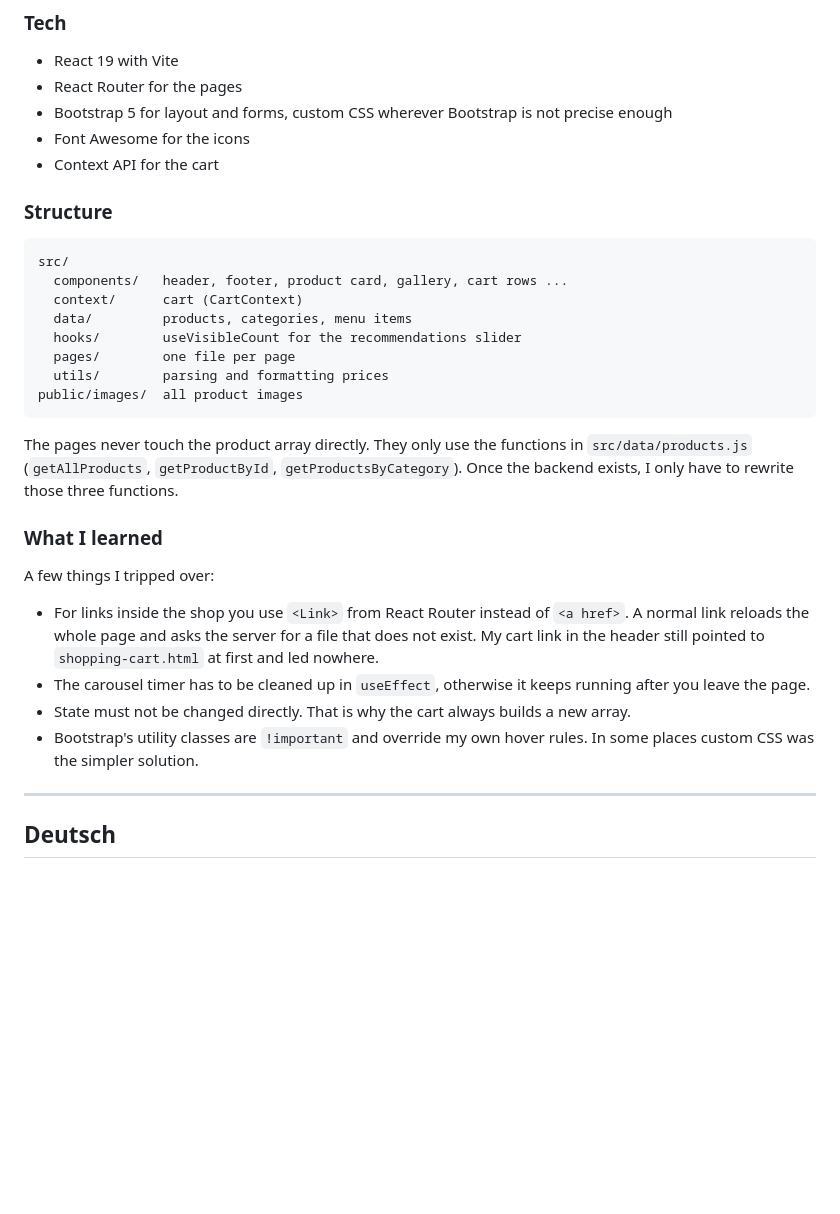
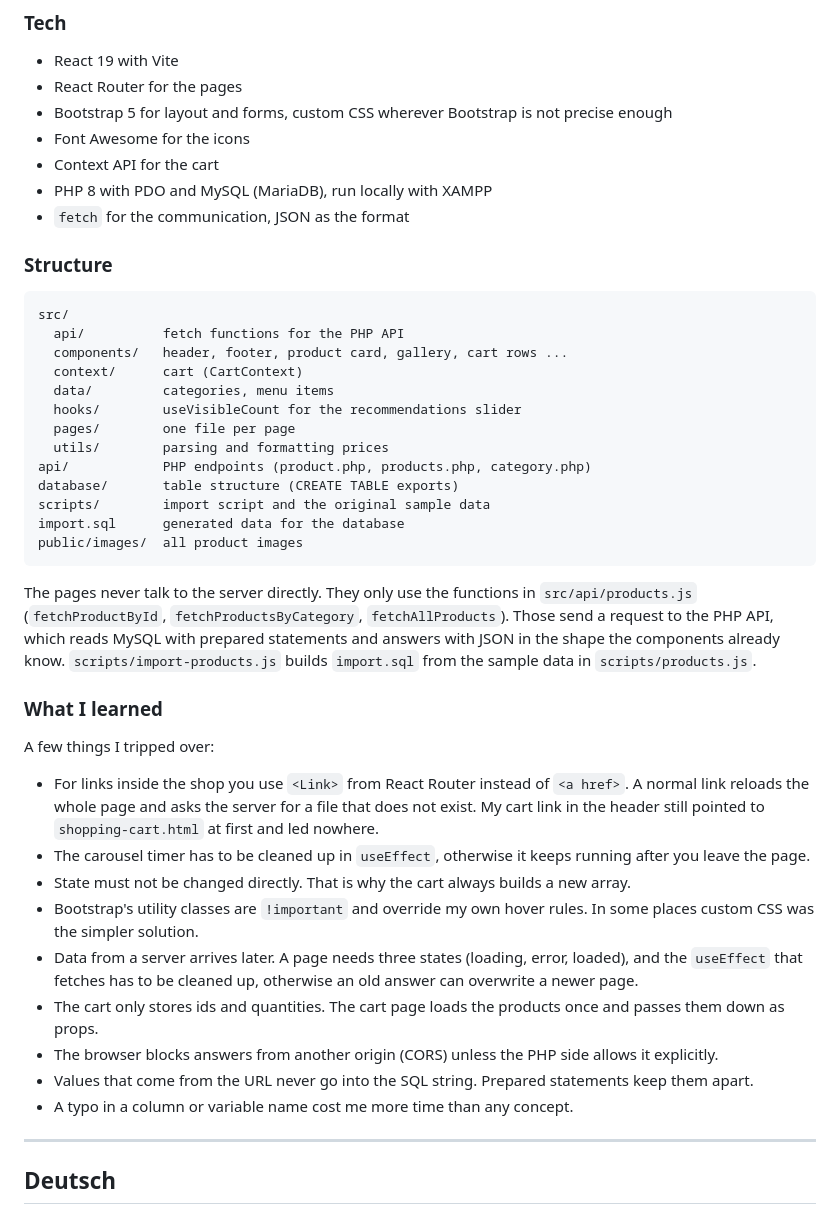
Before and after one commit to SoumarDev/e-commerce-react, a Markdown page: README.md, the part around one of its changes. Drawn GitHub-style; blank space fills up the shorter version.

````diff
--- a/README.md
+++ b/README.md
@@ -51,21 +66,28 @@ npm run lint     # ESLint
 - Bootstrap 5 for layout and forms, custom CSS wherever Bootstrap is not precise enough
 - Font Awesome for the icons
 - Context API for the cart
+- PHP 8 with PDO and MySQL (MariaDB), run locally with XAMPP
+- `fetch` for the communication, JSON as the format
 
 ### Structure
 
 ```
 src/
+  api/          fetch functions for the PHP API
   components/   header, footer, product card, gallery, cart rows ...
   context/      cart (CartContext)
-  data/         products, categories, menu items
+  data/         categories, menu items
   hooks/        useVisibleCount for the recommendations slider
   pages/        one file per page
   utils/        parsing and formatting prices
+api/            PHP endpoints (product.php, products.php, category.php)
+database/       table structure (CREATE TABLE exports)
+scripts/        import script and the original sample data
+import.sql      generated data for the database
 public/images/  all product images
 ```
 
-The pages never touch the product array directly. They only use the functions in `src/data/products.js` (`getAllProducts`, `getProductById`, `getProductsByCategory`). Once the backend exists, I only have to rewrite those three functions.
+The pages never talk to the server directly. They only use the functions in `src/api/products.js` (`fetchProductById`, `fetchProductsByCategory`, `fetchAllProducts`). Those send a request to the PHP API, which reads MySQL with prepared statements and answers with JSON in the shape the components already know. `scripts/import-products.js` builds `import.sql` from the sample data in `scripts/products.js`.
 
 ### What I learned
 
@@ -75,6 +97,11 @@ A few things I tripped over:
 - The carousel timer has to be cleaned up in `useEffect`, otherwise it keeps running after you leave the page.
 - State must not be changed directly. That is why the cart always builds a new array.
 - Bootstrap's utility classes are `!important` and override my own hover rules. In some places custom CSS was the simpler solution.
+- Data from a server arrives later. A page needs three states (loading, error, loaded), and the `useEffect` that fetches has to be cleaned up, otherwise an old answer can overwrite a newer page.
+- The cart only stores ids and quantities. The cart page loads the products once and passes them down as props.
+- The browser blocks answers from another origin (CORS) unless the PHP side allows it explicitly.
+- Values that come from the URL never go into the SQL string. Prepared statements keep them apart.
+- A typo in a column or variable name cost me more time than any concept.
 
 ---
 
````
Also changed, not shown: other parts of README.md (+54 -12 lines).
